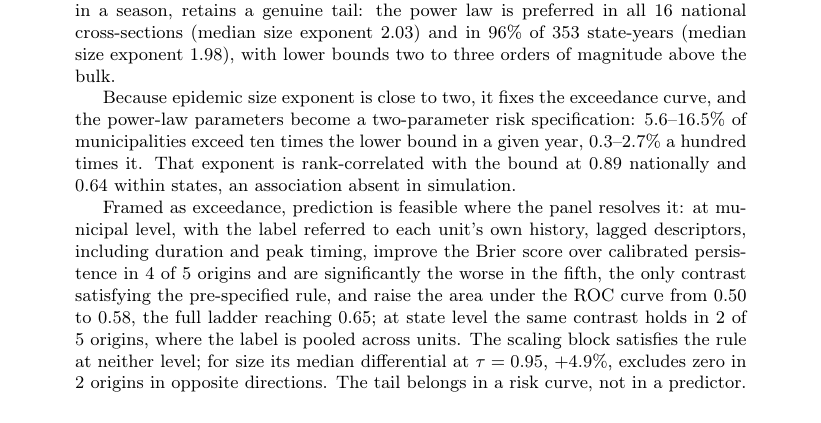
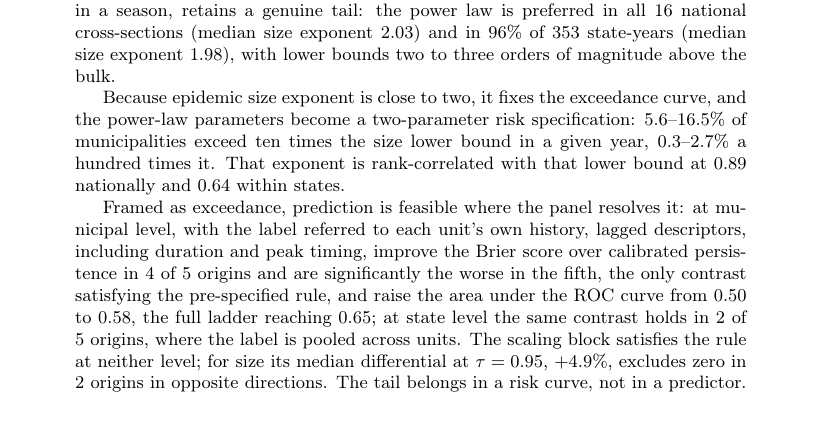
Before and after one commit to fccoelho/dengue-Powerlaw, a LaTeX paper (Manuscript/main.tex): part of page 1 of 39, cut so that both start at the same text. Compiled offline with pdfLaTeX.

Commit message:
atualizei o resumo

```diff
--- a/Manuscript/main.tex
+++ b/Manuscript/main.tex
@@ -39,9 +39,9 @@ retains a genuine tail: the power law is preferred in all 16 national cross-sect
 1.98), with lower bounds two to three orders of magnitude above the bulk.
 
 Because epidemic size exponent is close to two, it fixes the exceedance curve, and the
-power-law parameters become a two-parameter risk specification: 5.6--16.5\% of municipalities exceed ten times the lower bound in a given year, 0.3--2.7\% a hundred times it.
-That exponent is rank-correlated with the bound at $0.89$ nationally and $0.64$ within
-states, an association absent in simulation.
+power-law parameters become a two-parameter risk specification: 5.6--16.5\% of municipalities exceed ten times the size lower bound in a given year, 0.3--2.7\% a hundred times it.
+That exponent is rank-correlated with that lower bound at $0.89$ nationally and $0.64$ within
+states.
 
 Framed as exceedance, prediction is feasible where the panel resolves it: at municipal
 level, with the label referred to each unit's own history, lagged descriptors,
```
